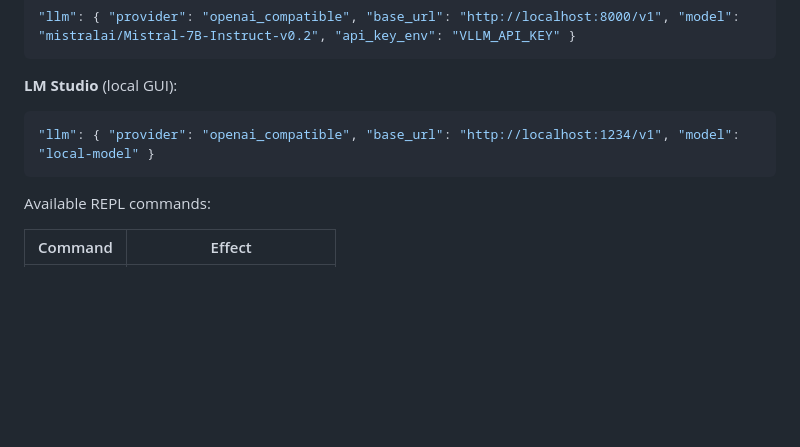
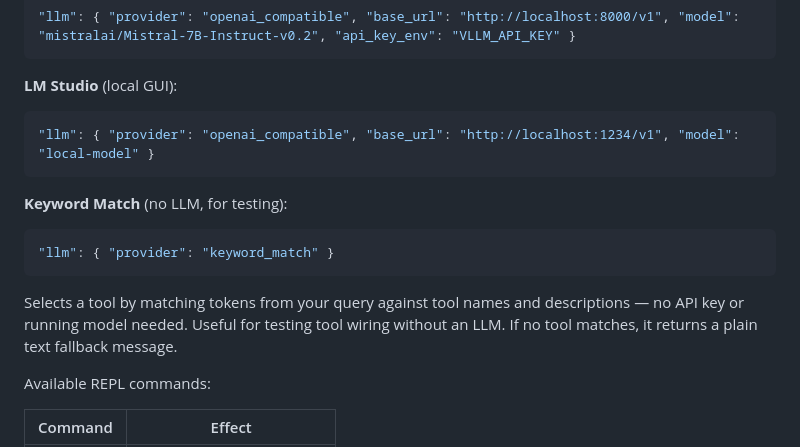
Before and after one commit to Omarsawan/agentic-repl-with-mcps, a Markdown page: README.md, the part around the change. Drawn GitHub-style; blank space fills up the shorter version.

Commit message:
add keyword match provider to readme file

````diff
--- a/README.md
+++ b/README.md
@@ -129,6 +129,12 @@ Edit the `llm` block in `mcp_servers.json` — no code changes required.
 "llm": { "provider": "openai_compatible", "base_url": "http://localhost:1234/v1", "model": "local-model" }
 ```
 
+**Keyword Match** (no LLM, for testing):
+```json
+"llm": { "provider": "keyword_match" }
+```
+Selects a tool by matching tokens from your query against tool names and descriptions — no API key or running model needed. Useful for testing tool wiring without an LLM. If no tool matches, it returns a plain text fallback message.
+
 Available REPL commands:
 
 | Command    | Effect                          |
````
